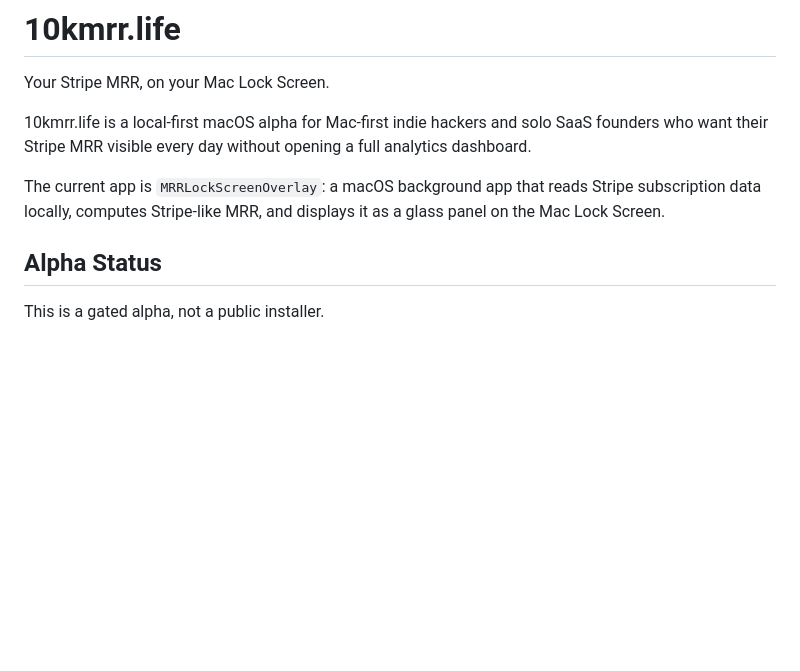
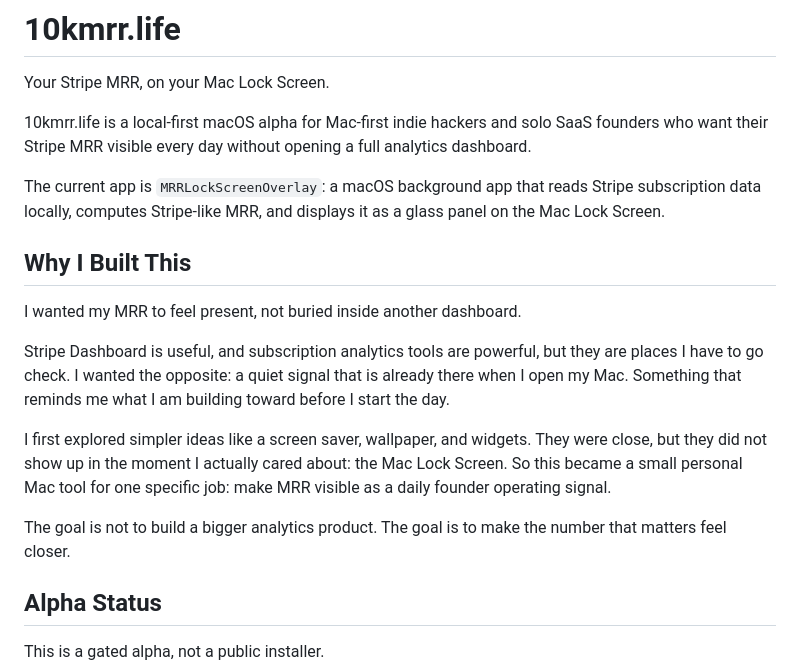
Before and after one commit to koksing456/10kmrr.life, a Markdown page: README.md, the part around the change. Drawn GitHub-style; blank space fills up the shorter version.

Commit message:
Add README origin story

```diff
--- a/README.md
+++ b/README.md
@@ -5,6 +5,16 @@ Your Stripe MRR, on your Mac Lock Screen.
 10kmrr.life is a local-first macOS alpha for Mac-first indie hackers and solo SaaS founders who want their Stripe MRR visible every day without opening a full analytics dashboard.
 
 The current app is `MRRLockScreenOverlay`: a macOS background app that reads Stripe subscription data locally, computes Stripe-like MRR, and displays it as a glass panel on the Mac Lock Screen.
+
+## Why I Built This
+
+I wanted my MRR to feel present, not buried inside another dashboard.
+
+Stripe Dashboard is useful, and subscription analytics tools are powerful, but they are places I have to go check. I wanted the opposite: a quiet signal that is already there when I open my Mac. Something that reminds me what I am building toward before I start the day.
+
+I first explored simpler ideas like a screen saver, wallpaper, and widgets. They were close, but they did not show up in the moment I actually cared about: the Mac Lock Screen. So this became a small personal Mac tool for one specific job: make MRR visible as a daily founder operating signal.
+
+The goal is not to build a bigger analytics product. The goal is to make the number that matters feel closer.
 
 ## Alpha Status
 
```
